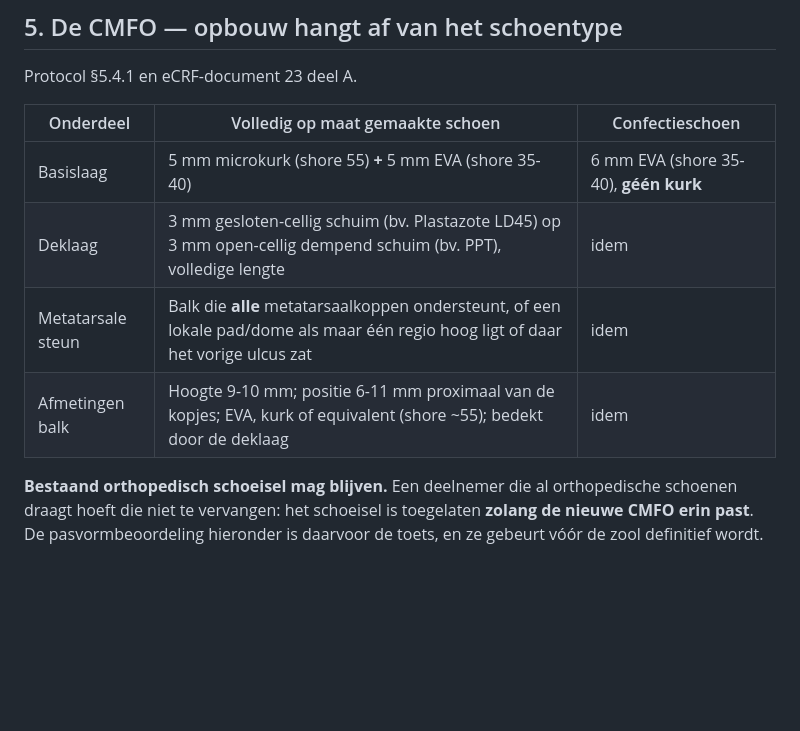
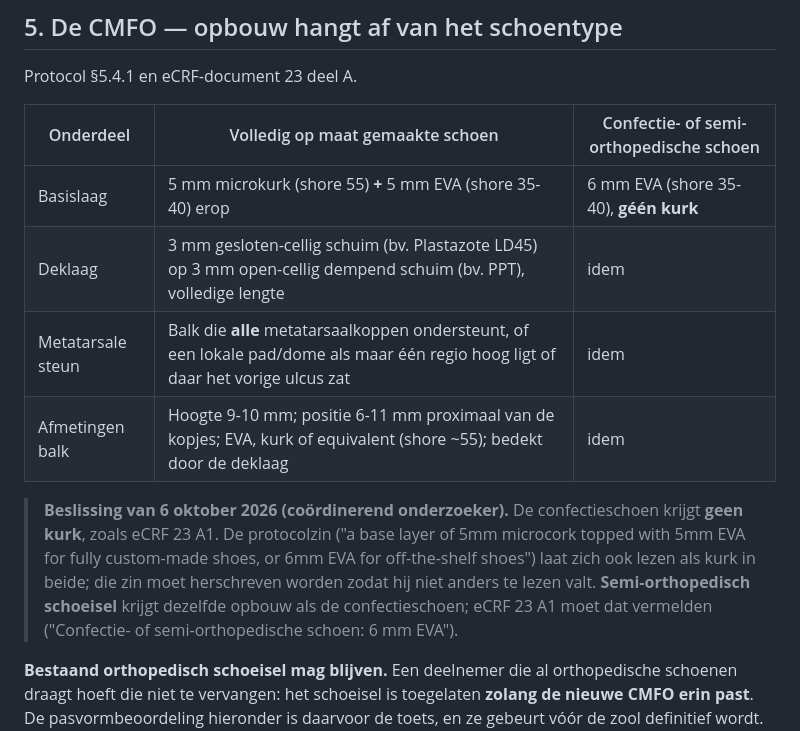
Before and after one commit to Dellfs/paradise-project, a Markdown page: Educatie/PARADISE_BRONNEN.md, the part around the change. Rendered like a GitHub page; blank space fills up the shorter version.

Commit message:
CMFO: confectie- en semi-orthopedische schoen zonder kurk (beslissing 6 oktober)
Co-Authored-By: Claude Opus 5.5 <noreply@anthropic.com>

```diff
--- a/Educatie/PARADISE_BRONNEN.md
+++ b/Educatie/PARADISE_BRONNEN.md
@@ -246,12 +246,19 @@ standaardiseren.
 
 Protocol §5.4.1 en eCRF-document 23 deel A.
 
-| Onderdeel | Volledig op maat gemaakte schoen | Confectieschoen |
+| Onderdeel | Volledig op maat gemaakte schoen | Confectie- of semi-orthopedische schoen |
 | --- | --- | --- |
-| Basislaag | 5 mm microkurk (shore 55) **+** 5 mm EVA (shore 35-40) | 6 mm EVA (shore 35-40), **géén kurk** |
+| Basislaag | 5 mm microkurk (shore 55) **+** 5 mm EVA (shore 35-40) erop | 6 mm EVA (shore 35-40), **géén kurk** |
 | Deklaag | 3 mm gesloten-cellig schuim (bv. Plastazote LD45) op 3 mm open-cellig dempend schuim (bv. PPT), volledige lengte | idem |
 | Metatarsale steun | Balk die **alle** metatarsaalkoppen ondersteunt, of een lokale pad/dome als maar één regio hoog ligt of daar het vorige ulcus zat | idem |
 | Afmetingen balk | Hoogte 9-10 mm; positie 6-11 mm proximaal van de kopjes; EVA, kurk of equivalent (shore ~55); bedekt door de deklaag | idem |
+
+> **Beslissing van 6 oktober 2026 (coördinerend onderzoeker).** De confectieschoen krijgt
+> **geen kurk**, zoals eCRF 23 A1. De protocolzin ("a base layer of 5mm microcork topped with
+> 5mm EVA for fully custom-made shoes, or 6mm EVA for off-the-shelf shoes") laat zich ook lezen
+> als kurk in beide; die zin moet herschreven worden zodat hij niet anders te lezen valt.
+> **Semi-orthopedisch schoeisel** krijgt dezelfde opbouw als de confectieschoen; eCRF 23 A1
+> moet dat vermelden ("Confectie- of semi-orthopedische schoen: 6 mm EVA").
 
 **Bestaand orthopedisch schoeisel mag blijven.** Een deelnemer die al orthopedische
 schoenen draagt hoeft die niet te vervangen: het schoeisel is toegelaten **zolang de nieuwe
```
Also changed, not shown: CLAUDE.md (+2 -1 lines).
